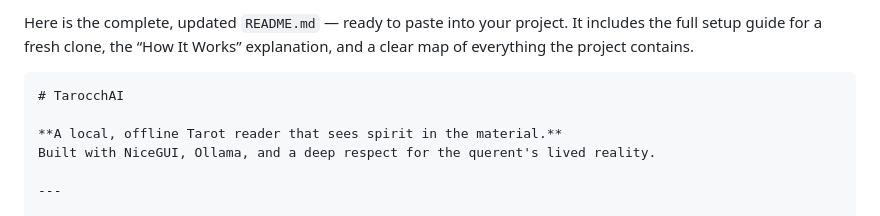
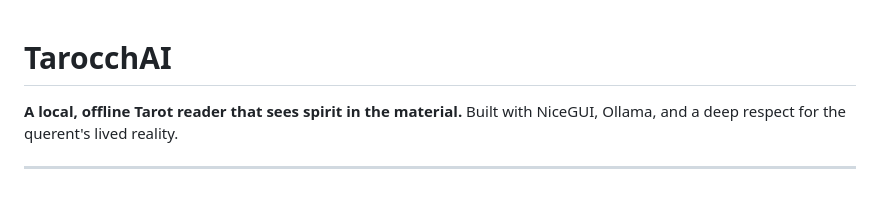
Before and after one commit to Git-Lister/TarocchAI-Dev, a Markdown page: README.md, the part around the change. GitHub-like rendering; blank space fills up the shorter version.

Commit message:
"Read me update"

````diff
--- a/README.md
+++ b/README.md
@@ -1,6 +1,4 @@
-Here is the complete, updated `README.md` — ready to paste into your project. It includes the full setup guide for a fresh clone, the “How It Works” explanation, and a clear map of everything the project contains.
 
-```markdown
 # TarocchAI
 
 **A local, offline Tarot reader that sees spirit in the material.**
````
